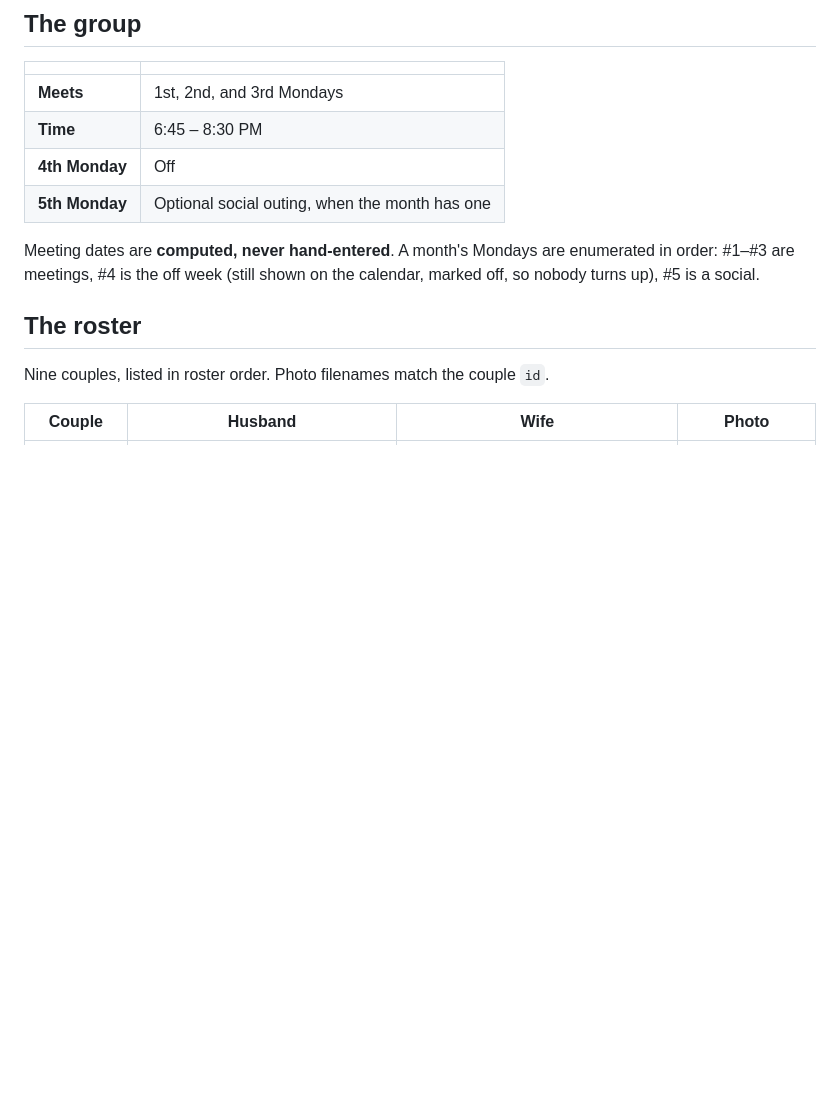
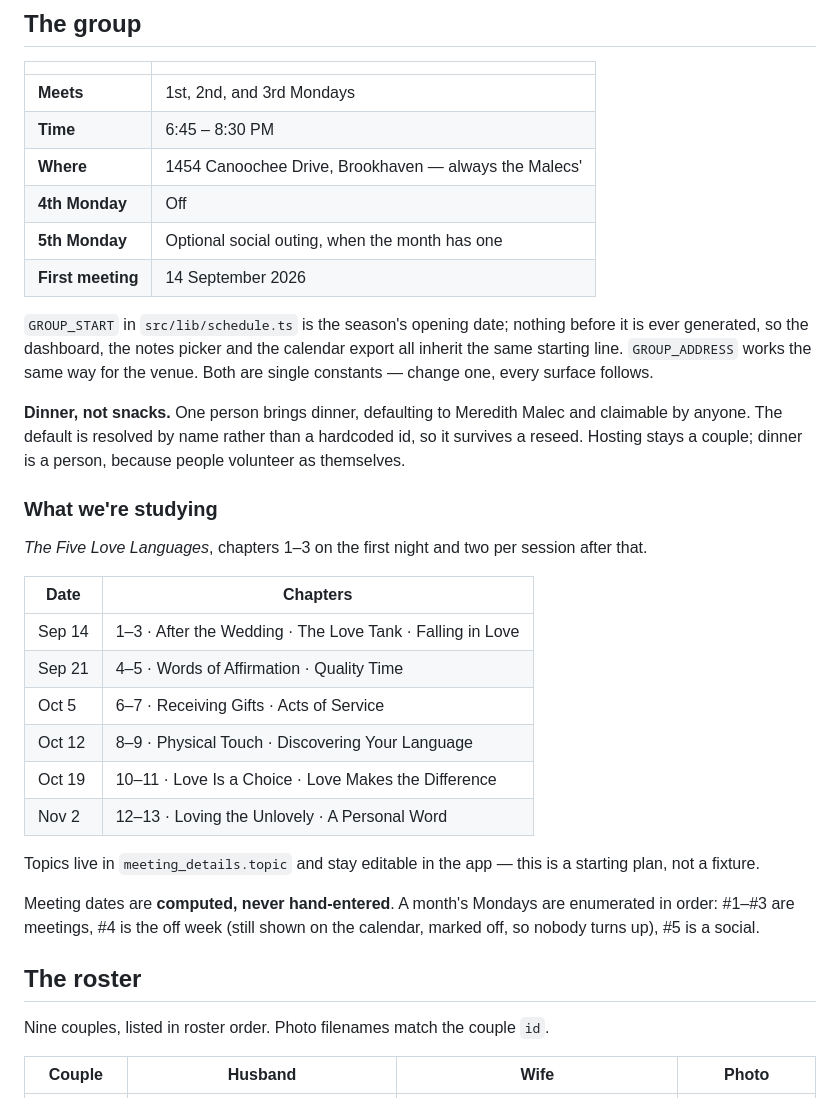
Before and after one commit to jasonmalec/ChristCovenant, a Markdown page: group/SPEC.md, the part around the change. Drawn GitHub-style; blank space fills up the shorter version.

Commit message:
Set the season: start date, venue, dinner, and the Five Love Languages plan
The group starts 14 September, so GROUP_START now gates date generation
at the source. Everything downstream — the dashboard's next gathering,
the notes picker, the calendar export — inherits it rather than each
filtering for itself. GROUP_ADDRESS does the same for the venue, which
is always the Malecs'.

Snacks became dinner, and dinner became a person rather than a couple:
people volunteer as themselves. It defaults to Meredith and anyone can
claim it. The default resolves by name, not by a hardcoded id, so a
reseed doesn't quietly break it.

Study plan through 2 November: chapters 1-3 the first night, two per
session after. Topics live in the database and stay editable — this is a
starting plan, not a fixture.

Two reported bugs turned out to be working code. Declining an RSVP was
saving correctly but showed no trace, because the card only listed who
said yes and the selected button style was nearly identical to the
unselected one. The story fields were editable only through a button a
long scroll above them. Both were fixed as feedback and affordance
rather than as data.

Co-Authored-By: Claude Opus 5 <noreply@anthropic.com>
Claude-Session: https://claude.ai/code/session_01RkKCAjjCS2V5zwxWZV89QE

```diff
--- a/group/SPEC.md
+++ b/group/SPEC.md
@@ -21,8 +21,37 @@ and the rules survive independently of any one platform.
 |---|---|
 | **Meets** | 1st, 2nd, and 3rd Mondays |
 | **Time** | 6:45 – 8:30 PM |
+| **Where** | 1454 Canoochee Drive, Brookhaven — always the Malecs' |
 | **4th Monday** | Off |
 | **5th Monday** | Optional social outing, when the month has one |
+| **First meeting** | 14 September 2026 |
+
+`GROUP_START` in `src/lib/schedule.ts` is the season's opening date; nothing
+before it is ever generated, so the dashboard, the notes picker and the calendar
+export all inherit the same starting line. `GROUP_ADDRESS` works the same way for
+the venue. Both are single constants — change one, every surface follows.
+
+**Dinner, not snacks.** One person brings dinner, defaulting to Meredith Malec
+and claimable by anyone. The default is resolved by name rather than a
+hardcoded id, so it survives a reseed. Hosting stays a couple; dinner is a
+person, because people volunteer as themselves.
+
+### What we're studying
+
+*The Five Love Languages*, chapters 1–3 on the first night and two per session
+after that.
+
+| Date | Chapters |
+|---|---|
+| Sep 14 | 1–3 · After the Wedding · The Love Tank · Falling in Love |
+| Sep 21 | 4–5 · Words of Affirmation · Quality Time |
+| Oct 5 | 6–7 · Receiving Gifts · Acts of Service |
+| Oct 12 | 8–9 · Physical Touch · Discovering Your Language |
+| Oct 19 | 10–11 · Love Is a Choice · Love Makes the Difference |
+| Nov 2 | 12–13 · Loving the Unlovely · A Personal Word |
+
+Topics live in `meeting_details.topic` and stay editable in the app — this is a
+starting plan, not a fixture.
 
 Meeting dates are **computed, never hand-entered**. A month's Mondays are
 enumerated in order: #1–#3 are meetings, #4 is the off week (still shown on the
```
